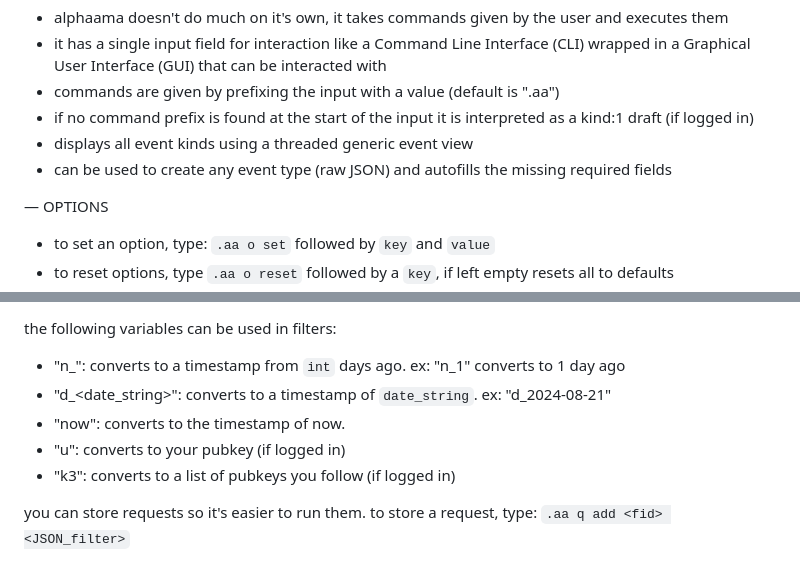
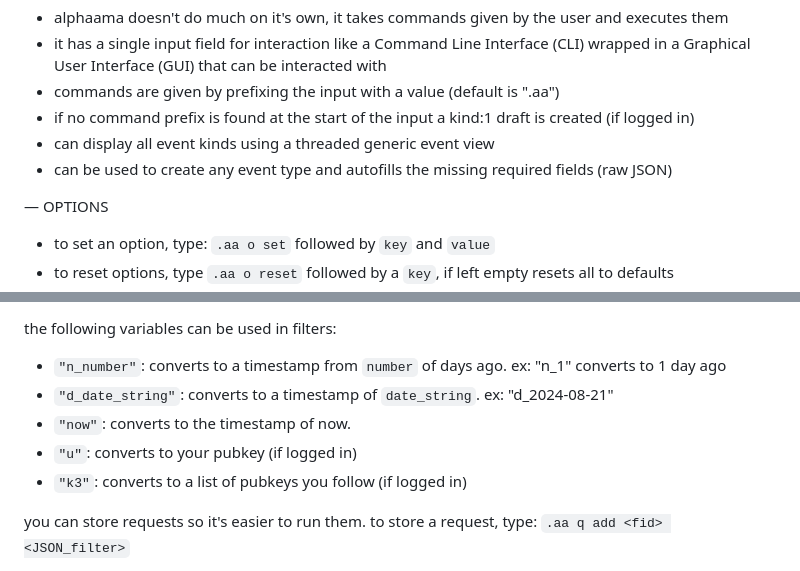
Before and after one commit to eskema/alphaama, a Markdown page: README.md, 2 parts joined by grey strips. Rendered like a GitHub page.

Commit message:
fix typos

```diff
--- a/README.md
+++ b/README.md
@@ -36,9 +36,9 @@ stable deployment:
 - alphaama doesn't do much on it's own, it takes commands given by the user and executes them
 - it has a single input field for interaction like a Command Line Interface (CLI) wrapped in a Graphical User Interface (GUI) that can be interacted with
 - commands are given by prefixing the input with a value (default is ".aa")
-- if no command prefix is found at the start of the input it is interpreted as a kind:1 draft (if logged in)
-- displays all event kinds using a threaded generic event view
-- can be used to create any event type (raw JSON) and autofills the missing required fields
+- if no command prefix is found at the start of the input a kind:1 draft is created (if logged in)
+- can display all event kinds using a threaded generic event view
+- can be used to create any event type and autofills the missing required fields (raw JSON)
 
 
 — OPTIONS
@@ -103,11 +103,11 @@ to send a request , type: `.aa q req <relset> <JSON_filter>`
 - you can add an extra value in the filter to close the request after all stored events have been sent: `"eose":"close"`
 
 the following variables can be used in filters:
-- "n_<int>": converts to a timestamp from `int` days ago. ex: "n_1" converts to 1 day ago
-- "d_<date_string>": converts to a timestamp of `date_string`. ex: "d_2024-08-21"
-- "now": converts to the timestamp of now.
-- "u": converts to your pubkey (if logged in)
-- "k3": converts to a list of pubkeys you follow (if logged in)
+- `"n_number"`: converts to a timestamp from `number` of days ago. ex: "n_1" converts to 1 day ago
+- `"d_date_string"`: converts to a timestamp of `date_string`. ex: "d_2024-08-21"
+- `"now"`: converts to the timestamp of now.
+- `"u"`: converts to your pubkey (if logged in)
+- `"k3"`: converts to a list of pubkeys you follow (if logged in)
 
 you can store requests so it's easier to run them.
 to store a request, type: `.aa q add <fid> <JSON_filter>`
```
